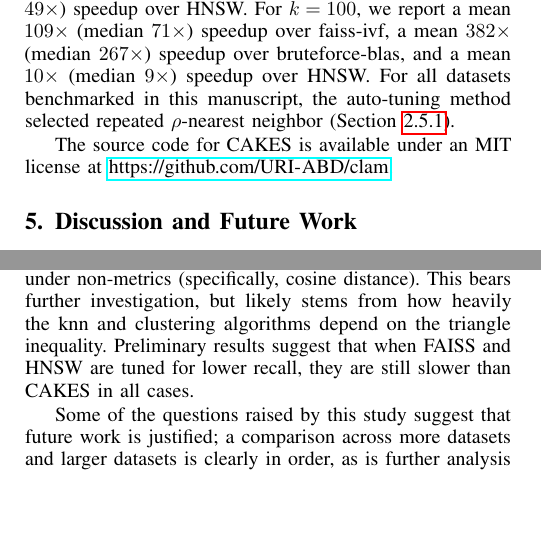
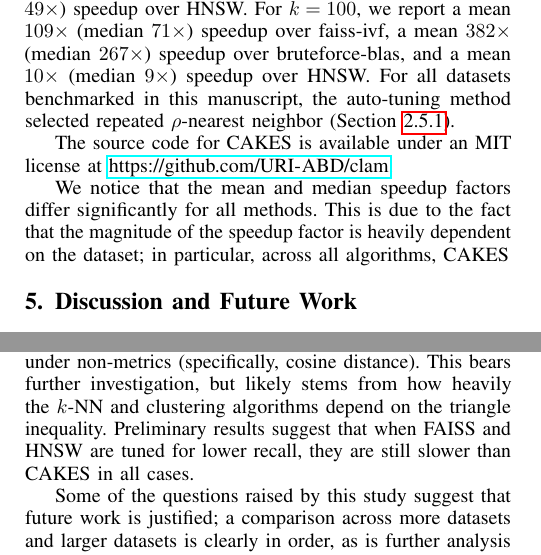
Before and after one commit to URI-ABD/cakes-paper, a LaTeX paper (paper.tex, which reads sections/4-results.tex, sections/5-discussion.tex): two parts of the columns of page 8 of 10, joined at a grey line, cut so that both start at the same text, the shorter picture padded with empty space. Compiled offline with pdfLaTeX.

Commit message:
merge conflict

```diff
--- a/sections/4-results.tex
+++ b/sections/4-results.tex
@@ -7,6 +7,9 @@ For all datasets benchmarked in this manuscript, the auto-tuning method selected
 
 The source code for CAKES is available under an MIT
 license at \url{https://github.com/URI-ABD/clam}.
+
+We notice that the mean and median speedup factors differ significantly for all methods. This is
+due to the fact that the magnitude of the speedup factor is heavily dependent on the dataset; in particular, across all algorithms, CAKES
 
 \begin{table*}[!t]
     % \renewcommand{\arraystretch}{1.15}
--- a/sections/5-discussion.tex
+++ b/sections/5-discussion.tex
@@ -9,7 +9,7 @@ Unlike locality-sensitive hashing (LSH) approaches, which require a novel hashin
 Also unlike LSH approaches, CAKES guarantees perfect precision and recall as long as the distance function in use is a \emph{metric}; that is, it obeys the properties of identity, symmetry, and the triangle inequality.
 As mentioned in Section~\ref{sec:introduction}, this should not be conflated with having $k$-NN itself provide perfect \emph{inference} accuracy.
 
-In comparison to other methods, While CAKES has perfect recall for distance metrics, it exhibits worse recall under non-metrics (specifically, cosine distance). This bears further investigation, but likely stems from how heavily the knn and clustering algorithms depend on the triangle inequality.
+In comparison to other methods, While CAKES has perfect recall for distance metrics, it exhibits worse recall under non-metrics (specifically, cosine distance). This bears further investigation, but likely stems from how heavily the $k$-NN and clustering algorithms depend on the triangle inequality.
 Preliminary results suggest that when FAISS and HNSW are tuned for lower recall, they are still slower than CAKES in all cases.
 
 Some of the questions raised by this study suggest that future work is justified; a comparison across more datasets and larger datasets is clearly in order, as is further analysis with distance functions that existing methods such as FAISS do not support, such as Wasserstein distance~\cite{vallender1974calculation} (particularly for arbitrary dimensionality), as Tanimoto distance~\cite{bajusz2015tanimoto}, which is particularly applicable to computing distances based on maximal common subgraphs of molecular structures.
```
Also changed, not shown: sections/5-discussion.tex (3 more changed lines).
